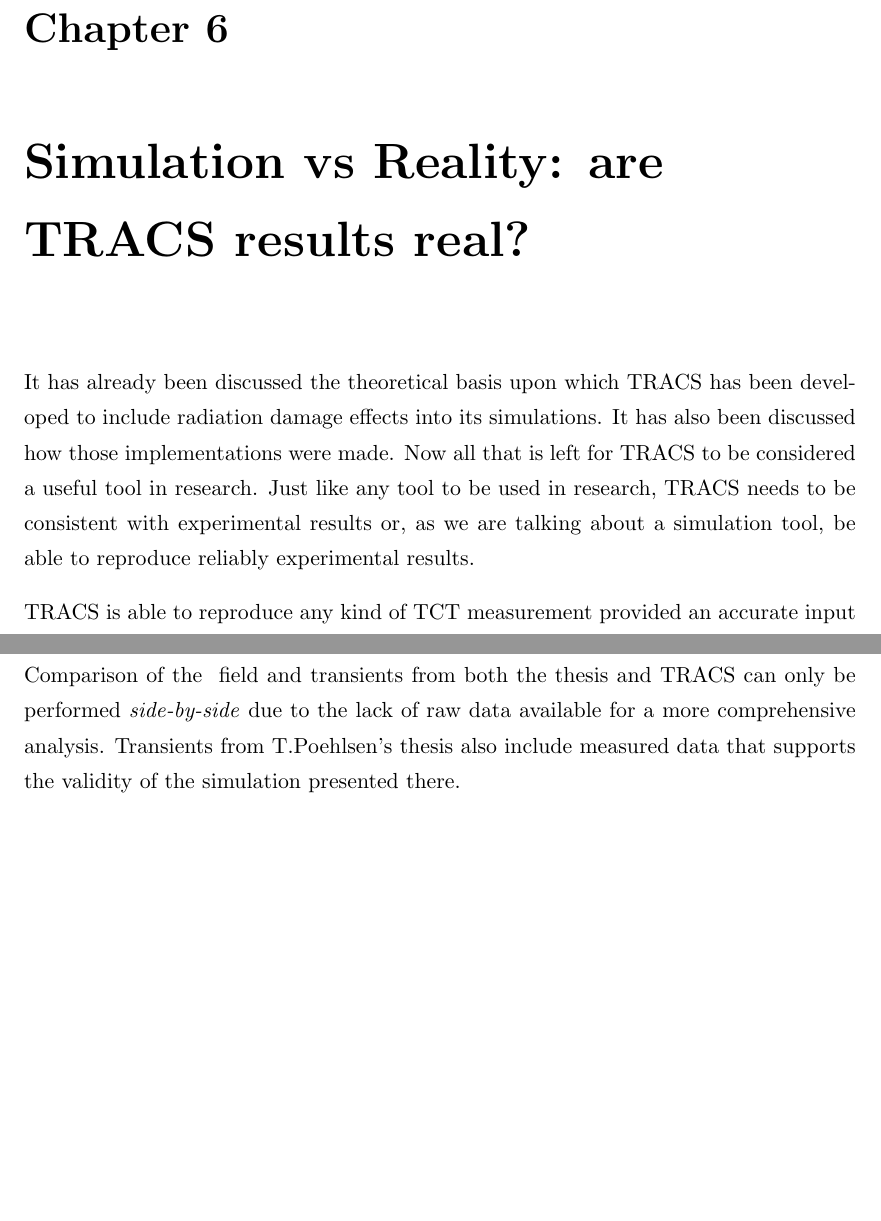
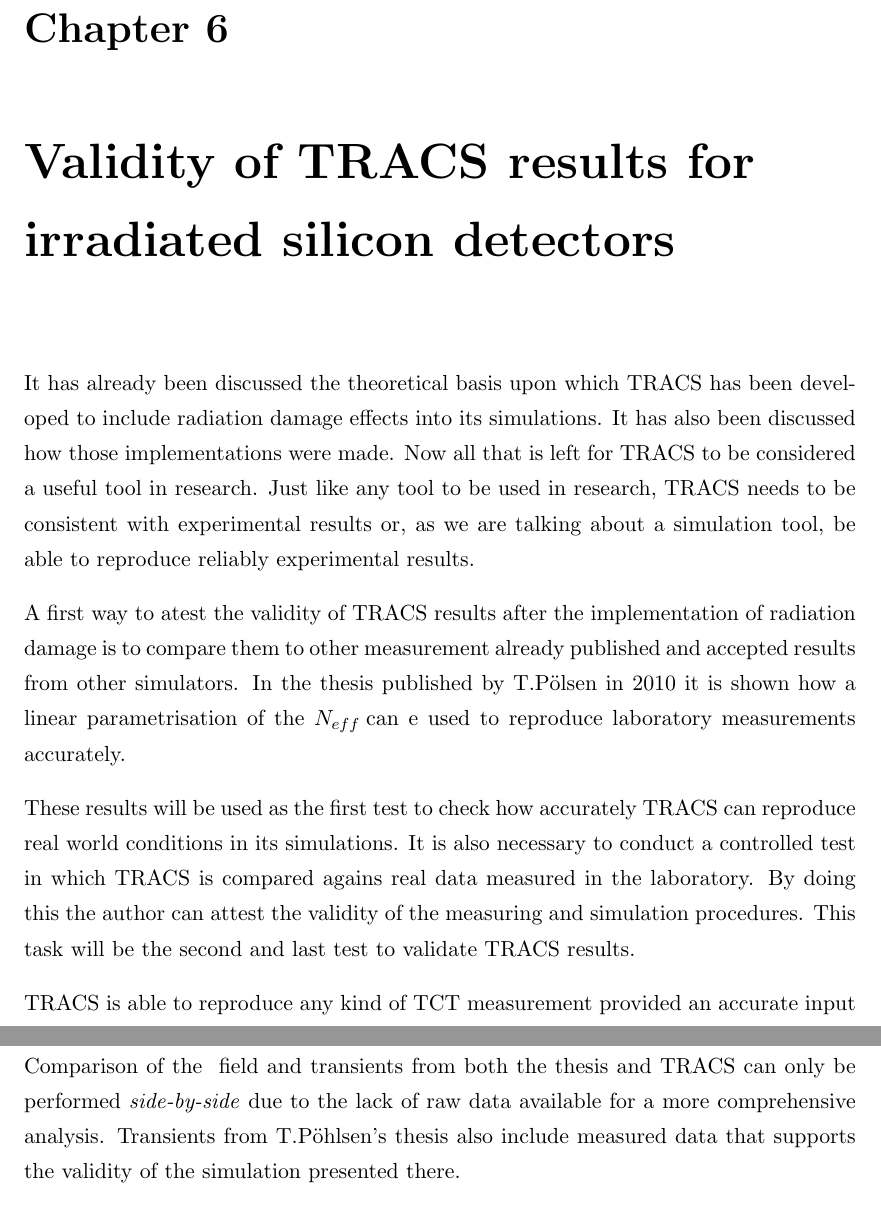
Before and after one commit to AlGepe/TFG, a LaTeX thesis (GraduateThesis.tex, which reads Chapters/Chapter6.tex): two parts of pages 31 and 37 of 43, joined at a grey line, cut so that both start at the same text, the shorter picture padded with empty space. Compiled offline with pdfLaTeX.

Commit message:
more pohlsen

```diff
--- a/Chapters/Chapter6.tex
+++ b/Chapters/Chapter6.tex
@@ -1,6 +1,11 @@
-\chapter{Simulation vs Reality: are TRACS results real?}
+\chapter{Validity of TRACS results for irradiated silicon detectors}
 
 It has already been discussed the theoretical basis upon which TRACS has been developed to include radiation damage effects into its simulations. It has also been discussed how those implementations were made. Now all that is left for TRACS to be considered a useful tool in research. Just like any tool to be used in research, TRACS needs to be consistent with experimental results or, as we are talking about a simulation tool, be able to reproduce reliably experimental results.
+
+%here p``olsen
+A first way to atest the validity of TRACS results after the implementation of radiation damage is to compare them to other measurement already published and accepted results from other simulators. In the thesis published by T.P\"{o}lsen in 2010 it is shown how a linear parametrisation of the \neff can e used to reproduce laboratory measurements accurately.
+
+These results will be used as the first test to check how accurately TRACS can reproduce real world conditions in its simulations. It is also necessary to conduct a controlled test in which TRACS is compared agains real data measured in the laboratory. By doing this the author can attest the validity of the measuring and simulation procedures. This task will be the second and last test to validate TRACS results.
 
 TRACS is able to reproduce any kind of TCT measurement provided an accurate input of carrier distribution inside the detector. To perform the comparison it is needed to chose one of the three previously mentioned TCT techniques. The SSD group at CERN has in its facilities setups that allow researchers to perform both red-TCT and edge-TCT measurements with a good level of automation. Due to availability of measuring schedule, the choice was made to perform red-TCT measurements in the TCT+ setup at the aforementioned SSD group at CERN, to be compared with simulations from TRACS. In particular bottom-TCT was chose after several measurements for it was the one that showed clearly the signs of radiation damage in the form of the \textit{Double Peak} as a result of the \textit{Double Junction} explained in section \ref{sec:rad}.
 
@@ -65,7 +70,7 @@ A few sample transients will be selected for direct comparison between measureme
 
 The first milestone for TRACS is to reproduce already published and approved results that other simulators have achieved. For such task the data from [ref{REFERENCIA A DECIDIR}] will be used. In this thesis, the \neff is parametrised as a linear function of depth, a feature TRACS also bares. Even though the data is not available in any other form than the plots published in the aforementioned thesis, it is possible to extract the defining parameters of the \neff and perform a simulation that can be compared to the published one.
 
-Comparison of the \vec{E} field and transients from both the thesis and TRACS can only be performed \textit{side-by-side} due to the lack of raw data available for a more comprehensive analysis. Transients from T.Poehlsen's thesis also include measured data that supports the validity of the simulation presented there.
+Comparison of the \vec{E} field and transients from both the thesis and TRACS can only be performed \textit{side-by-side} due to the lack of raw data available for a more comprehensive analysis. Transients from T.P\"{o}hlsen's thesis also include measured data that supports the validity of the simulation presented there.
 
 \subsection{Comparison between simulations and real world measurements}
 
```
